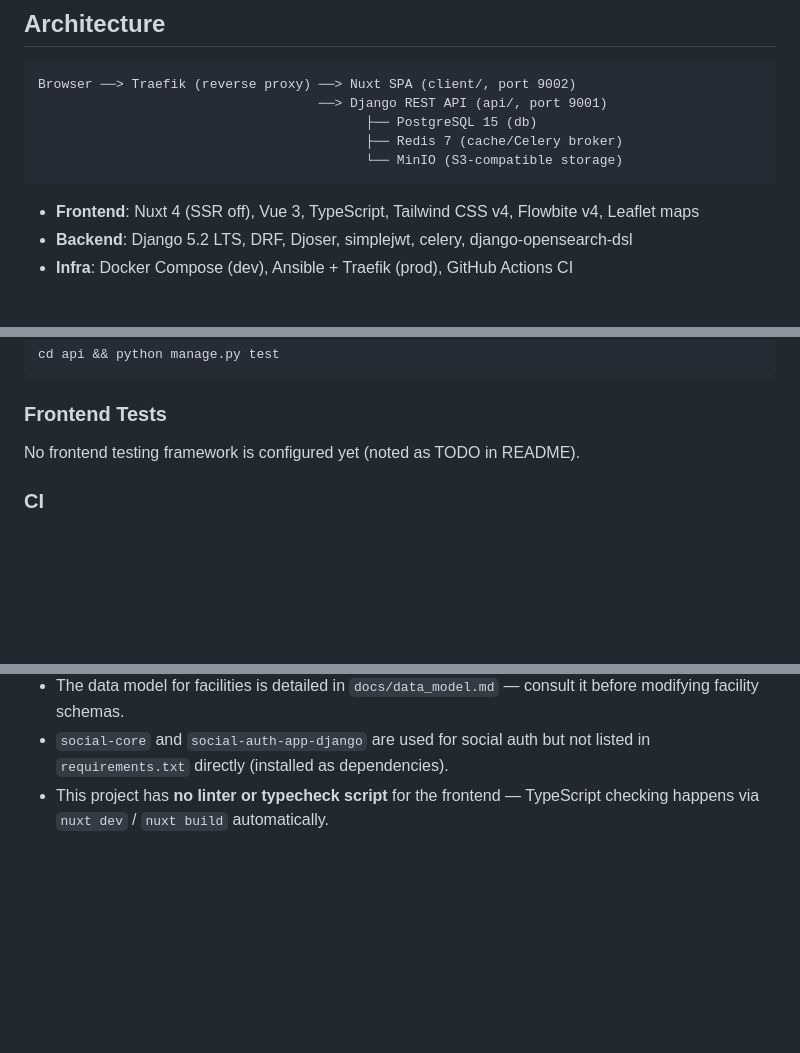
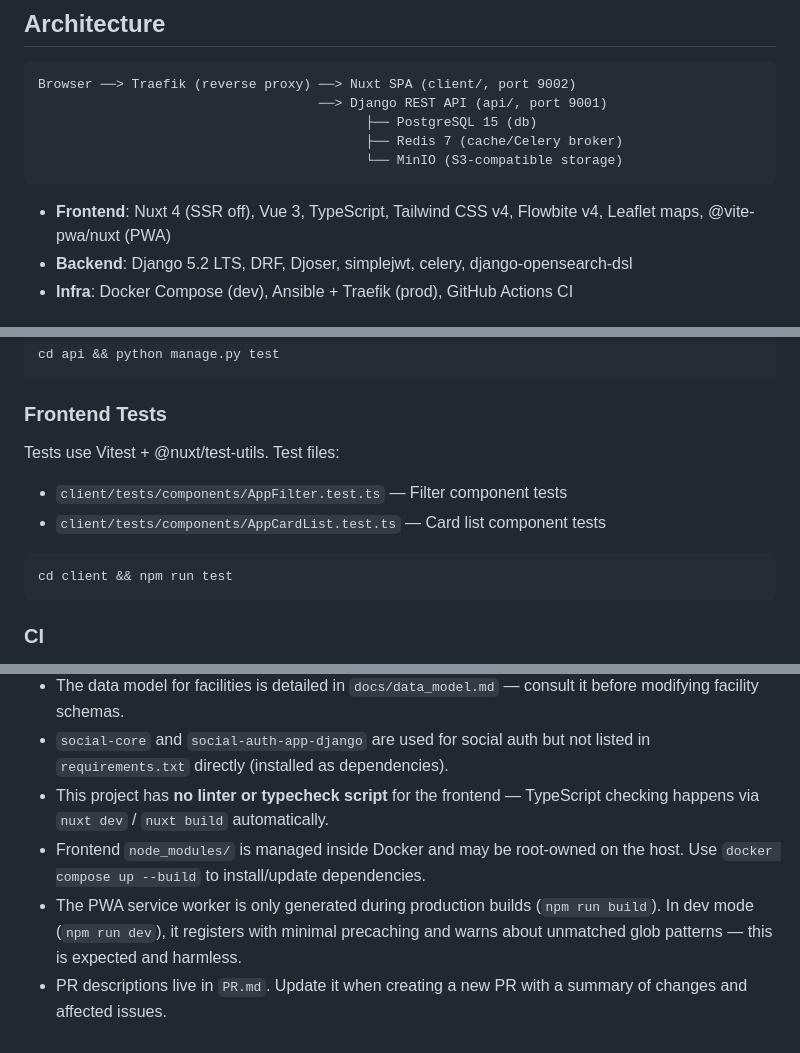
Before and after one commit to ausome-maps/TherapEase, a Markdown page: AGENTS.md, 3 parts joined by grey strips. Rendered like a GitHub page; blank space fills up the shorter version.

Commit message:
dev: updated AGENTS.md

````diff
--- a/AGENTS.md
+++ b/AGENTS.md
@@ -14,7 +14,7 @@ Browser ──> Traefik (reverse proxy) ──> Nuxt SPA (client/, port 9002)
                                           └── MinIO (S3-compatible storage)
 ```
 
-- **Frontend**: Nuxt 4 (SSR off), Vue 3, TypeScript, Tailwind CSS v4, Flowbite v4, Leaflet maps
+- **Frontend**: Nuxt 4 (SSR off), Vue 3, TypeScript, Tailwind CSS v4, Flowbite v4, Leaflet maps, @vite-pwa/nuxt (PWA)
 - **Backend**: Django 5.2 LTS, DRF, Djoser, simplejwt, celery, django-opensearch-dsl
 - **Infra**: Docker Compose (dev), Ansible + Traefik (prod), GitHub Actions CI
 
@@ -102,7 +105,13 @@ cd api && python manage.py test
 ```
 
 ### Frontend Tests
-No frontend testing framework is configured yet (noted as TODO in README).
+Tests use Vitest + @nuxt/test-utils. Test files:
+- `client/tests/components/AppFilter.test.ts` — Filter component tests
+- `client/tests/components/AppCardList.test.ts` — Card list component tests
+
+```bash
+cd client && npm run test
+```
 
 ### CI
 GitHub Actions run backend tests with PostgreSQL + Redis service containers on push/PR to `main`. Frontend CI only builds the Docker image.
@@ -170,3 +180,6 @@ GitHub Actions run backend tests with PostgreSQL + Redis service containers on p
 - The data model for facilities is detailed in `docs/data_model.md` — consult it before modifying facility schemas.
 - `social-core` and `social-auth-app-django` are used for social auth but not listed in `requirements.txt` directly (installed as dependencies).
 - This project has **no linter or typecheck script** for the frontend — TypeScript checking happens via `nuxt dev` / `nuxt build` automatically.
+- Frontend `node_modules/` is managed inside Docker and may be root-owned on the host. Use `docker compose up --build` to install/update dependencies.
+- The PWA service worker is only generated during production builds (`npm run build`). In dev mode (`npm run dev`), it registers with minimal precaching and warns about unmatched glob patterns — this is expected and harmless.
+- PR descriptions live in `PR.md`. Update it when creating a new PR with a summary of changes and affected issues.
````
Also changed, not shown: other parts of AGENTS.md (+4 -0 lines).
